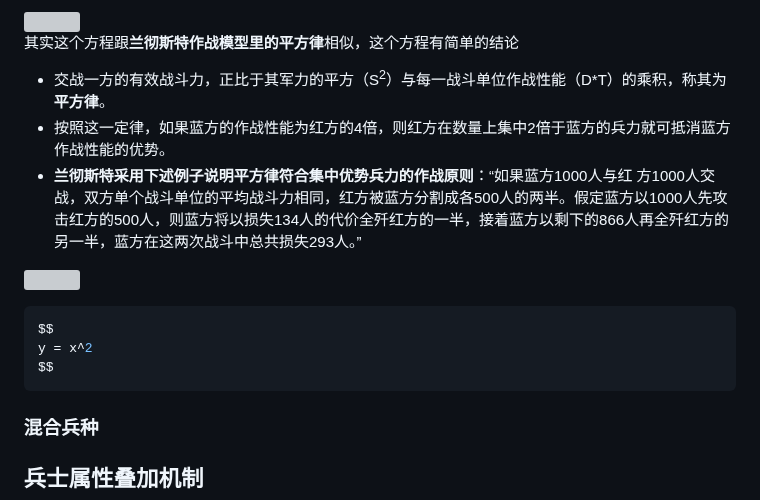
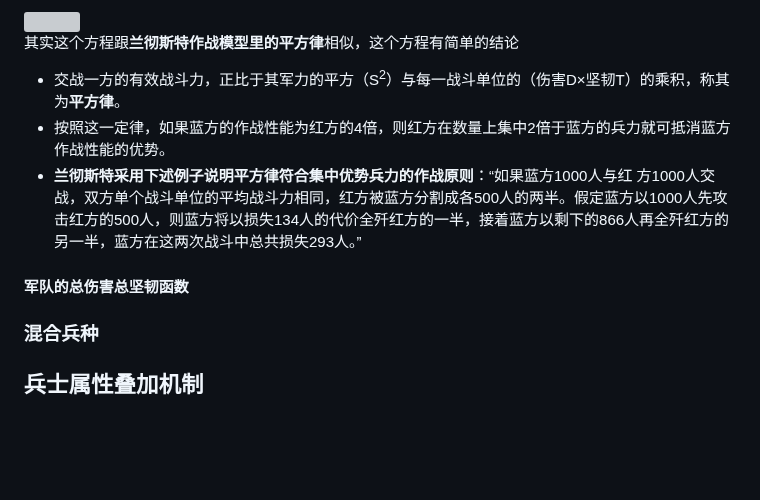
Before and after one commit to ZJUZBW/CK3-Battle, a Markdown page: README.md, the part around the change. Rendered like a GitHub page; blank space fills up the shorter version; grey boxes are pictures that could not be loaded.

````diff
--- a/README.md
+++ b/README.md
@@ -180,19 +180,11 @@
 
 其实这个方程跟**兰彻斯特作战模型里的平方律**相似，这个方程有简单的结论
 
-- 交战一方的有效战斗力，正比于其军力的平方（S<sup>2</sup>）与每一战斗单位作战性能（D*T）的乘积，称其为**平方律**。
+- 交战一方的有效战斗力，正比于其军力的平方（S<sup>2</sup>）与每一战斗单位的（伤害D×坚韧T）的乘积，称其为**平方律**。
 - 按照这一定律，如果蓝方的作战性能为红方的4倍，则红方在数量上集中2倍于蓝方的兵力就可抵消蓝方作战性能的优势。
 - **兰彻斯特采用下述例子说明平方律符合集中优势兵力的作战原则**：“如果蓝方1000人与红 方1000人交战，双方单个战斗单位的平均战斗力相同，红方被蓝方分割成各500人的两半。假定蓝方以1000人先攻击红方的500人，则蓝方将以损失134人的代价全歼红方的一半，接着蓝方以剩下的866人再全歼红方的另一半，蓝方在这两次战斗中总共损失293人。”
 
-![](https://latex.codecogs.com/svg.image?\lim_{x\to0}f(x)=8)
-
-```ini
-$$
-y = x^2
-$$
-```
-
-
+#### 军队的总伤害总坚韧函数
 
 ### 混合兵种
 
````
